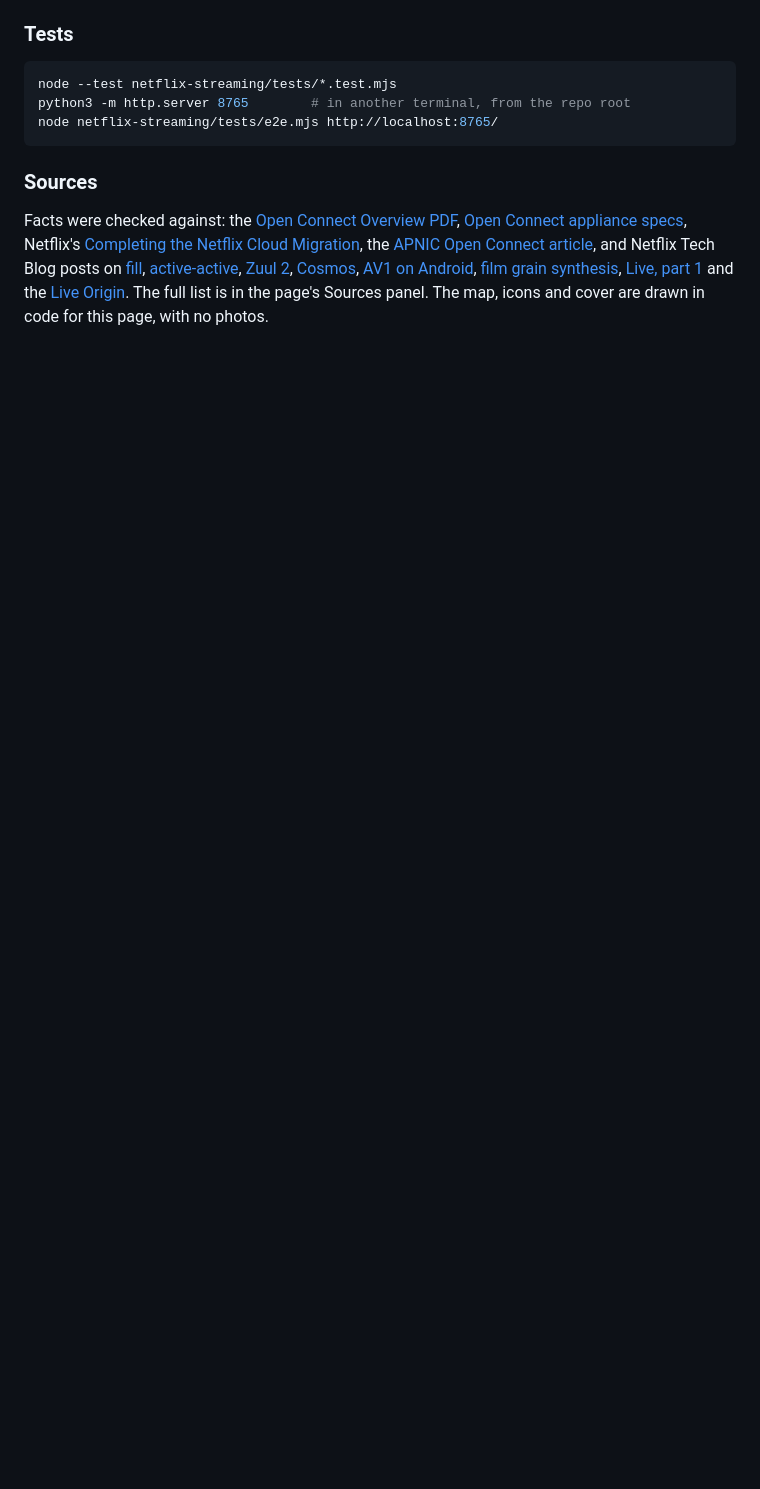
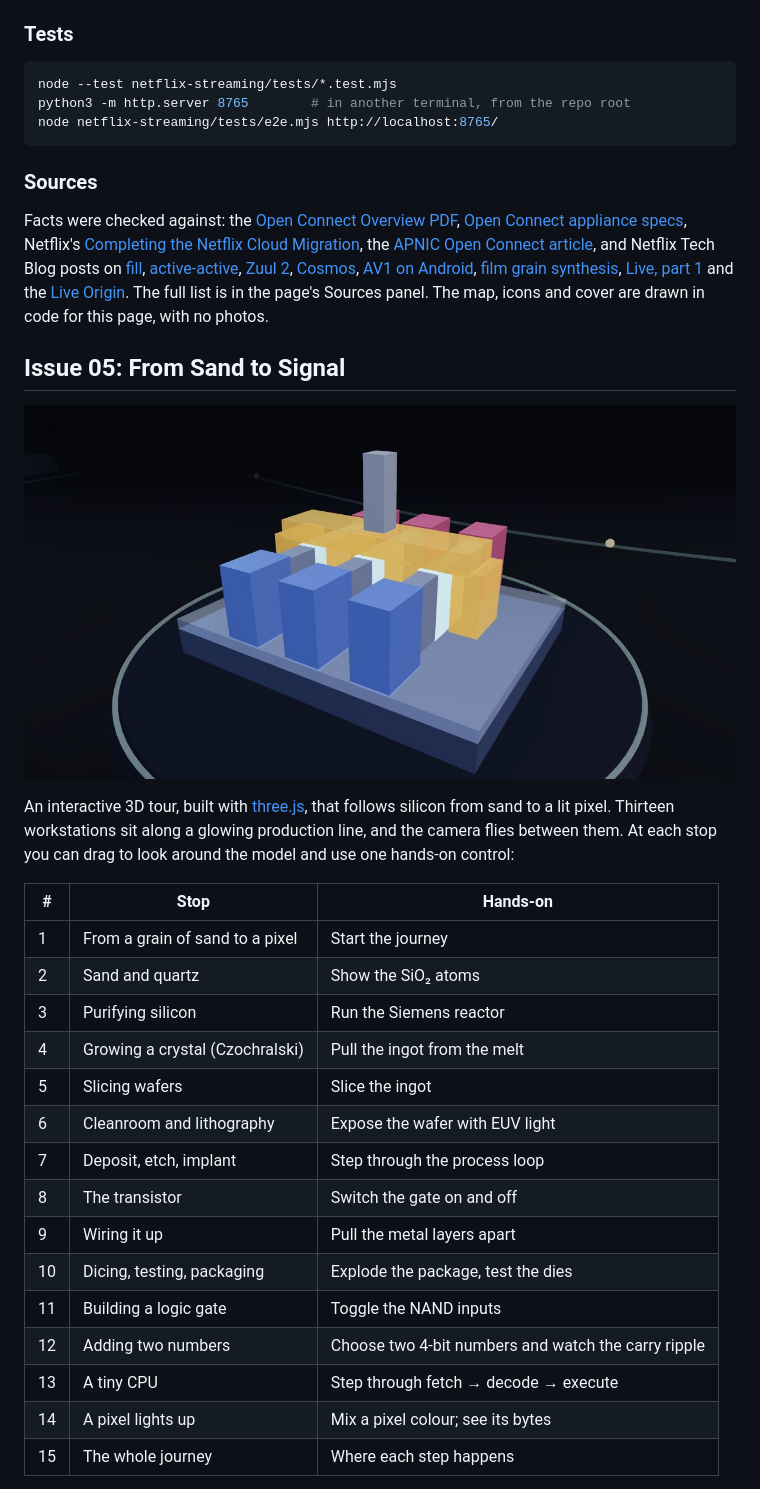
Before and after one commit to MANISH50/data_centers_cookbook, a Markdown page: README.md, the part around one of its changes. GitHub-like rendering; pictures changed too: sand-to-signal/og.jpg (added); blank space fills up the shorter version.

```diff
--- a/README.md
+++ b/README.md
@@ -443,3 +445,30 @@ node netflix-streaming/tests/e2e.mjs http://localhost:8765/
 
 Facts were checked against: the [Open Connect Overview PDF](https://openconnect.netflix.com/Open-Connect-Overview.pdf), [Open Connect appliance specs](https://openconnect.netflix.com/en/appliances/), Netflix's [Completing the Netflix Cloud Migration](https://about.netflix.com/en/news/completing-the-netflix-cloud-migration), the [APNIC Open Connect article](https://blog.apnic.net/2018/06/20/netflix-content-distribution-through-open-connect/), and Netflix Tech Blog posts on [fill](https://netflixtechblog.com/netflix-and-fill-c43a32b490c0), [active-active](https://netflixtechblog.com/active-active-for-multi-regional-resiliency-c47719f6685b), [Zuul 2](https://netflixtechblog.com/zuul-2-the-netflix-journey-to-asynchronous-non-blocking-systems-45947377fb5c), [Cosmos](https://netflixtechblog.com/the-netflix-cosmos-platform-35c14d9351ad), [AV1 on Android](https://netflixtechblog.com/netflix-now-streaming-av1-on-android-d5264a515202), [film grain synthesis](https://netflixtechblog.com/av1-scale-film-grain-synthesis-the-awakening-ee09cfdff40b), [Live, part 1](https://netflixtechblog.com/behind-the-streams-live-at-netflix-part-1-d23f917c2f40) and the [Live Origin](https://netflixtechblog.com/netflix-live-origin-41f1b0ad5371). The full list is in the page's Sources panel.
 The map, icons and cover are drawn in code for this page, with no photos.
+
+## Issue 05: From Sand to Signal
+
+![From Sand to Signal: a 3D transistor with its gate switched on](sand-to-signal/og.jpg)
+
+An interactive 3D tour, built with [three.js](https://threejs.org/), that follows silicon from sand to a lit pixel.
+Thirteen workstations sit along a glowing production line, and the camera flies between them.
+At each stop you can drag to look around the model and use one hands-on control:
+
+| # | Stop | Hands-on |
+|---|---|---|
+| 1 | From a grain of sand to a pixel | Start the journey |
+| 2 | Sand and quartz | Show the SiO₂ atoms |
+| 3 | Purifying silicon | Run the Siemens reactor |
+| 4 | Growing a crystal (Czochralski) | Pull the ingot from the melt |
+| 5 | Slicing wafers | Slice the ingot |
+| 6 | Cleanroom and lithography | Expose the wafer with EUV light |
+| 7 | Deposit, etch, implant | Step through the process loop |
+| 8 | The transistor | Switch the gate on and off |
+| 9 | Wiring it up | Pull the metal layers apart |
+| 10 | Dicing, testing, packaging | Explode the package, test the dies |
+| 11 | Building a logic gate | Toggle the NAND inputs |
+| 12 | Adding two numbers | Choose two 4-bit numbers and watch the carry ripple |
+| 13 | A tiny CPU | Step through fetch → decode → execute |
+| 14 | A pixel lights up | Mix a pixel colour; see its bytes |
+| 15 | The whole journey | Where each step happens |
+
```
Also changed, not shown: other parts of README.md (+34 -0 lines), sand-to-signal/cover-lg.jpg (added), sand-to-signal/cover-sm.jpg (added), 15 other files.
